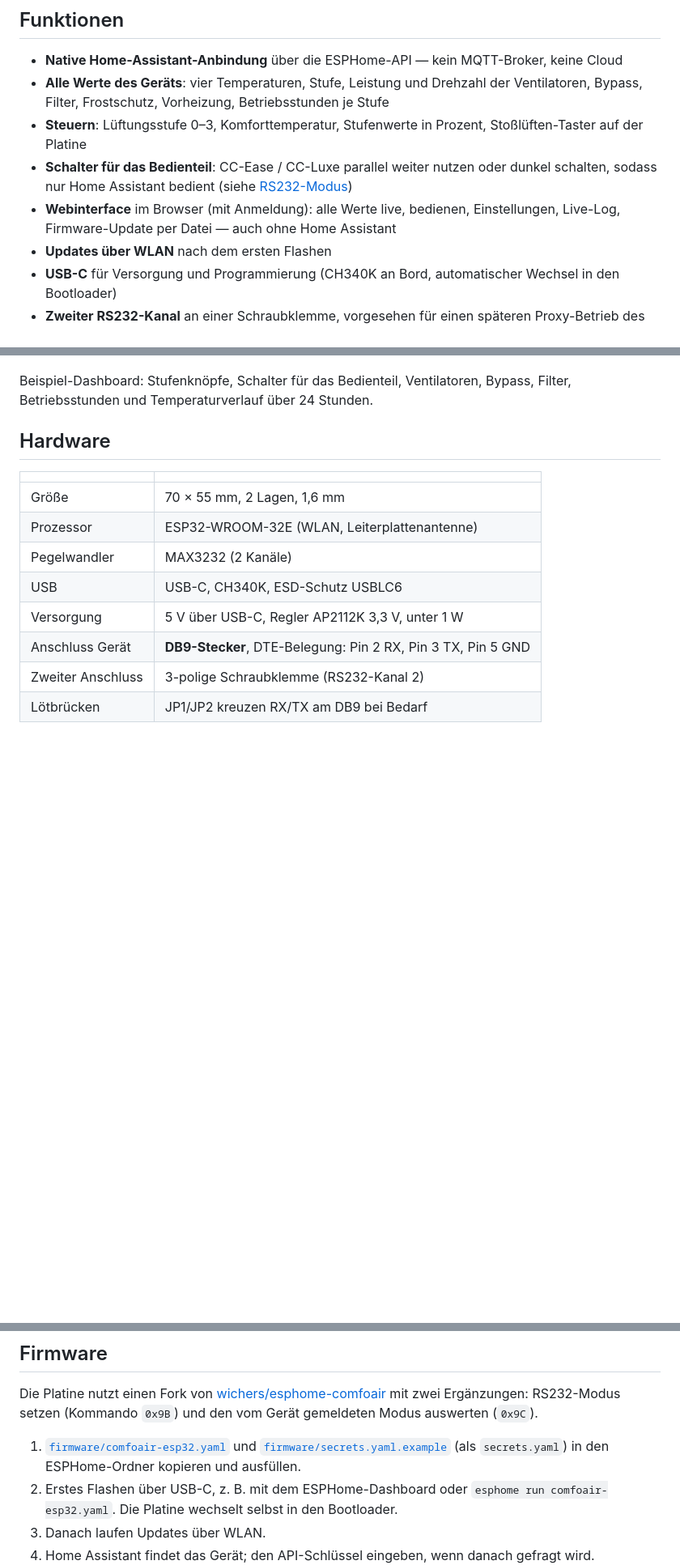
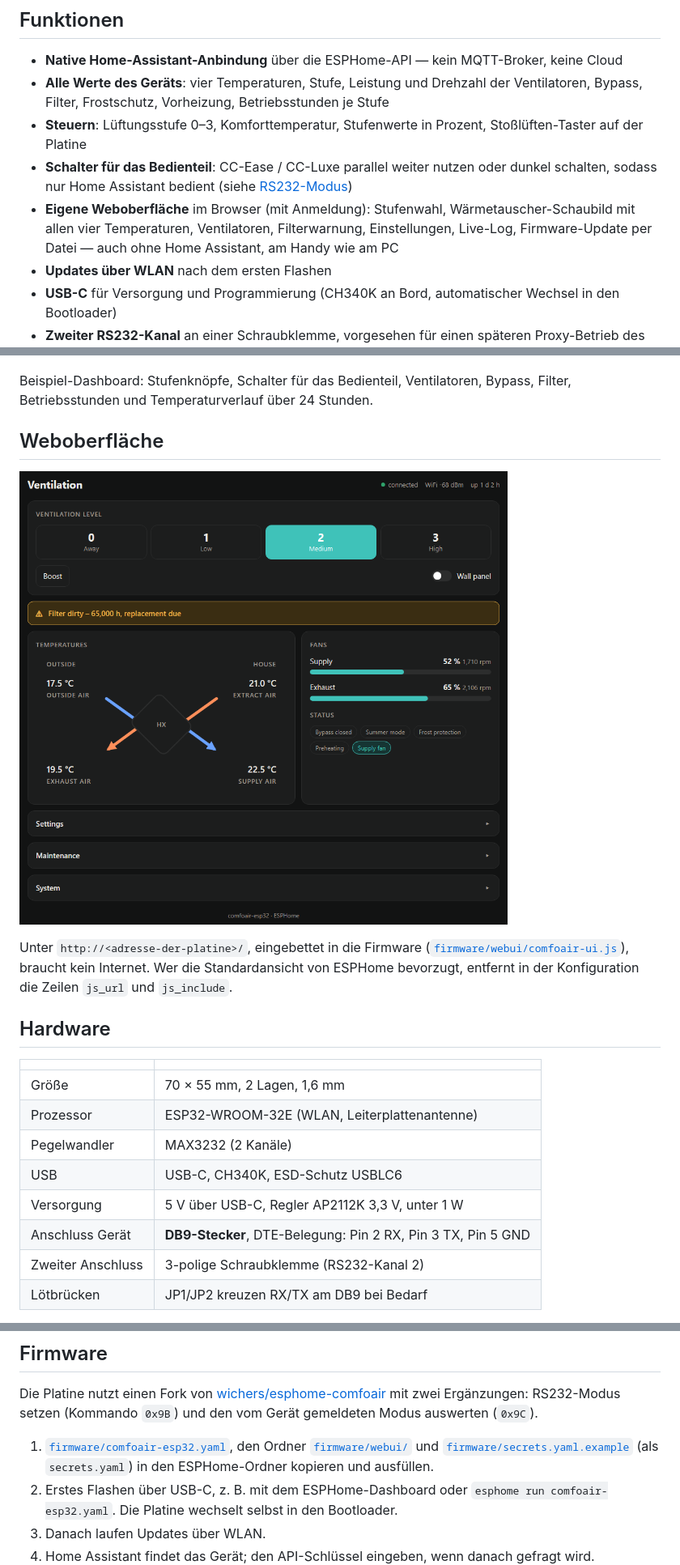
Before and after one commit to hpralfi/comfoair-esp32, a Markdown page: README.md, 3 parts joined by grey strips. Shown at 81% size. Rendered like a GitHub page; pictures changed too: docs/images/web-interface.png (added); blank space fills up the shorter version.

Commit message:
Eigene Weboberfläche mit Wärmetauscher-Schaubild und Boost-Knopf

```diff
--- a/README.md
+++ b/README.md
@@ -16,7 +16,7 @@ Entstanden ist sie als Ersatz für einen Gira HomeServer mit Moxa-Seriell-Gatewa
 - **Alle Werte des Geräts**: vier Temperaturen, Stufe, Leistung und Drehzahl der Ventilatoren, Bypass, Filter, Frostschutz, Vorheizung, Betriebsstunden je Stufe
 - **Steuern**: Lüftungsstufe 0–3, Komforttemperatur, Stufenwerte in Prozent, Stoßlüften-Taster auf der Platine
 - **Schalter für das Bedienteil**: CC-Ease / CC-Luxe parallel weiter nutzen oder dunkel schalten, sodass nur Home Assistant bedient (siehe [RS232-Modus](#rs232-modus-und-das-bedienteil))
-- **Webinterface** im Browser (mit Anmeldung): alle Werte live, bedienen, Einstellungen, Live-Log, Firmware-Update per Datei — auch ohne Home Assistant
+- **Eigene Weboberfläche** im Browser (mit Anmeldung): Stufenwahl, Wärmetauscher-Schaubild mit allen vier Temperaturen, Ventilatoren, Filterwarnung, Einstellungen, Live-Log, Firmware-Update per Datei — auch ohne Home Assistant, am Handy wie am PC
 - **Updates über WLAN** nach dem ersten Flashen
 - **USB-C** für Versorgung und Programmierung (CH340K an Bord, automatischer Wechsel in den Bootloader)
 - **Zweiter RS232-Kanal** an einer Schraubklemme, vorgesehen für einen späteren Proxy-Betrieb des Bedienteils
@@ -27,6 +27,12 @@ Entstanden ist sie als Ersatz für einen Gira HomeServer mit Moxa-Seriell-Gatewa
 ![Home-Assistant-Dashboard](docs/images/home-assistant.png)
 
 Beispiel-Dashboard: Stufenknöpfe, Schalter für das Bedienteil, Ventilatoren, Bypass, Filter, Betriebsstunden und Temperaturverlauf über 24 Stunden.
+
+## Weboberfläche
+
+![Weboberfläche](docs/images/web-interface.png)
+
+Unter `http://<adresse-der-platine>/`, eingebettet in die Firmware ([`firmware/webui/comfoair-ui.js`](firmware/webui/comfoair-ui.js)), braucht kein Internet. Wer die Standardansicht von ESPHome bevorzugt, entfernt in der Konfiguration die Zeilen `js_url` und `js_include`.
 
 ## Hardware
 
@@ -97,7 +103,7 @@ Bestückte und geprüfte Platinen: DB9 und Schraubklemme gelötet, Lötbrücken
 
 Die Platine nutzt einen Fork von [wichers/esphome-comfoair](https://github.com/wichers/esphome-comfoair) mit zwei Ergänzungen: RS232-Modus setzen (Kommando `0x9B`) und den vom Gerät gemeldeten Modus auswerten (`0x9C`).
 
-1. [`firmware/comfoair-esp32.yaml`](firmware/comfoair-esp32.yaml) und [`firmware/secrets.yaml.example`](firmware/secrets.yaml.example) (als `secrets.yaml`) in den ESPHome-Ordner kopieren und ausfüllen.
+1. [`firmware/comfoair-esp32.yaml`](firmware/comfoair-esp32.yaml), den Ordner [`firmware/webui/`](firmware/webui/) und [`firmware/secrets.yaml.example`](firmware/secrets.yaml.example) (als `secrets.yaml`) in den ESPHome-Ordner kopieren und ausfüllen.
 2. Erstes Flashen über USB-C, z. B. mit dem ESPHome-Dashboard oder `esphome run comfoair-esp32.yaml`. Die Platine wechselt selbst in den Bootloader.
 3. Danach laufen Updates über WLAN.
 4. Home Assistant findet das Gerät; den API-Schlüssel eingeben, wenn danach gefragt wird.
```
Also changed, not shown: README.en.md (+8 -2 lines), 3 other files.
